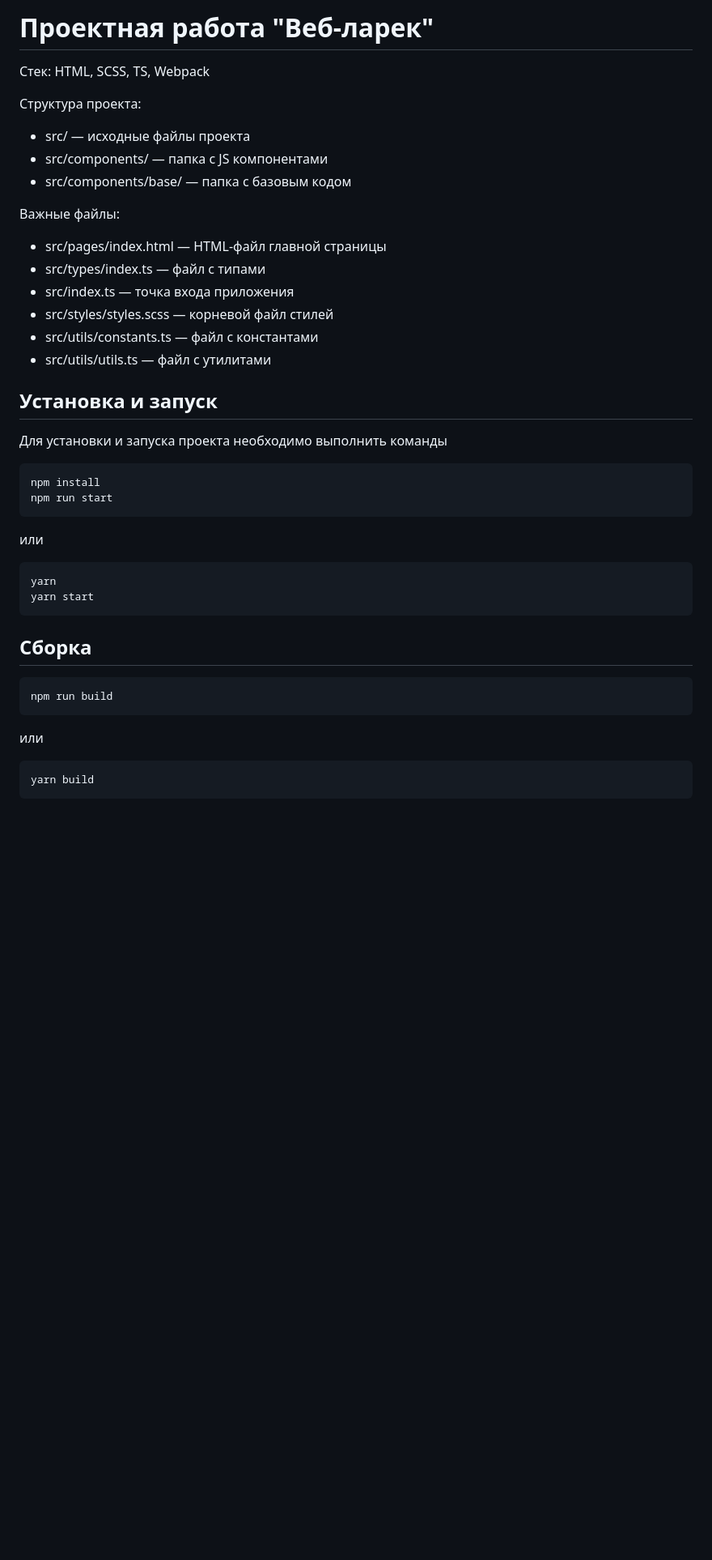
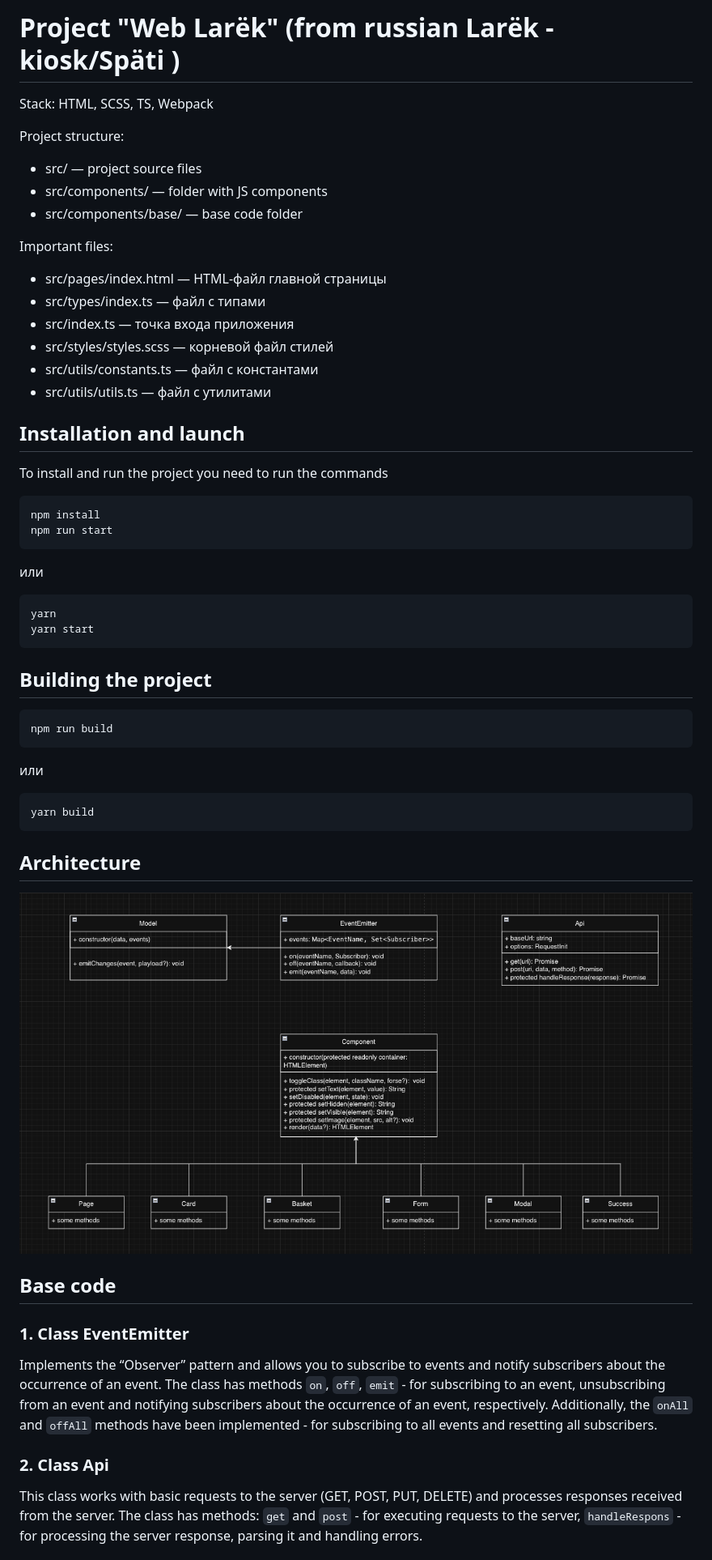
Before and after one commit to IliaKani/web-larek, a Markdown page: README.md, the part around the change printed below. Shown: that part at 81% size. Drawn GitHub-style; pictures changed too: src/images/architectures_schema.png (added); blank space fills up the shorter version.

Commit message:
change readme, add schema, interfaces and types for base classes are partially described

````diff
--- a/README.md
+++ b/README.md
@@ -1,13 +1,13 @@
-# Проектная работа "Веб-ларек"
+# Project "Web Larёk" (from russian Larёk - kiosk/Späti )
 
-Стек: HTML, SCSS, TS, Webpack
+Stack: HTML, SCSS, TS, Webpack
 
-Структура проекта:
-- src/ — исходные файлы проекта
-- src/components/ — папка с JS компонентами
-- src/components/base/ — папка с базовым кодом
+Project structure:
+- src/ — project source files
+- src/components/ — folder with JS components
+- src/components/base/ — base code folder
 
-Важные файлы:
+Important files:
 - src/pages/index.html — HTML-файл главной страницы
 - src/types/index.ts — файл с типами
 - src/index.ts — точка входа приложения
@@ -15,8 +15,8 @@
 - src/utils/constants.ts — файл с константами
 - src/utils/utils.ts — файл с утилитами
 
-## Установка и запуск
-Для установки и запуска проекта необходимо выполнить команды
+## Installation and launch
+To install and run the project you need to run the commands
 
 ```
 npm install
@@ -29,7 +29,7 @@ npm run start
 yarn
 yarn start
 ```
-## Сборка
+## Building the project
 
 ```
 npm run build
@@ -40,3 +40,19 @@ npm run build
 ```
 yarn build
 ```
+
+## Architecture
+![Project architecture diagram](./src/images/architectures_schema.png)
+
+## Base code
+### 1. Class EventEmitter
+Implements the “Observer” pattern and allows you to subscribe to events and notify subscribers about the occurrence of an event.
+The class has methods `on`, `off`, `emit` - for subscribing to an event, unsubscribing from an event and notifying subscribers about the occurrence of an event, respectively.
+Additionally, the `onAll` and `offAll` methods have been implemented - for subscribing to all events and resetting all subscribers.
+
+### 2. Class Api
+This class works with basic requests to the server (GET, POST, PUT, DELETE) and processes responses received from the server.
+The class has methods:
+`get` and `post` - for executing requests to the server,
+`handleRespons` - for processing the server response, parsing it and handling errors.
+
````
Also changed, not shown: other parts of README.md (+31 -0 lines), 11 other files.
